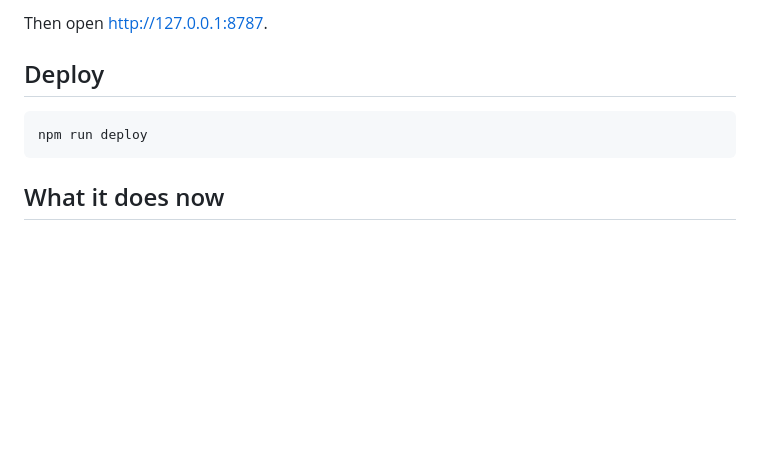
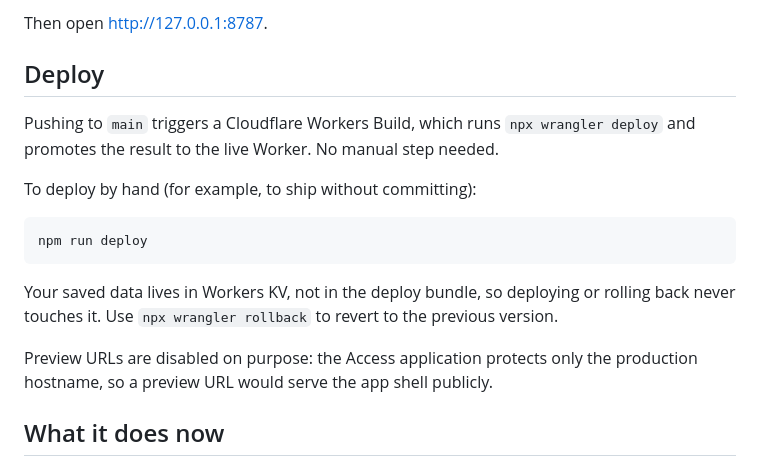
Before and after one commit to Felipe-Ma/solidigm-stock-calculator, a Markdown page: README.md, the part around the change. Rendered like a GitHub page; blank space fills up the shorter version.

Commit message:
Document the Workers Builds deploy workflow

````diff
--- a/README.md
+++ b/README.md
@@ -26,9 +26,17 @@ Then open http://127.0.0.1:8787.
 
 ## Deploy
 
+Pushing to `main` triggers a Cloudflare Workers Build, which runs `npx wrangler deploy` and promotes the result to the live Worker. No manual step needed.
+
+To deploy by hand (for example, to ship without committing):
+
 ```bash
 npm run deploy
 ```
+
+Your saved data lives in Workers KV, not in the deploy bundle, so deploying or rolling back never touches it. Use `npx wrangler rollback` to revert to the previous version.
+
+Preview URLs are disabled on purpose: the Access application protects only the production hostname, so a preview URL would serve the app shell publicly.
 
 ## What it does now
 
````
